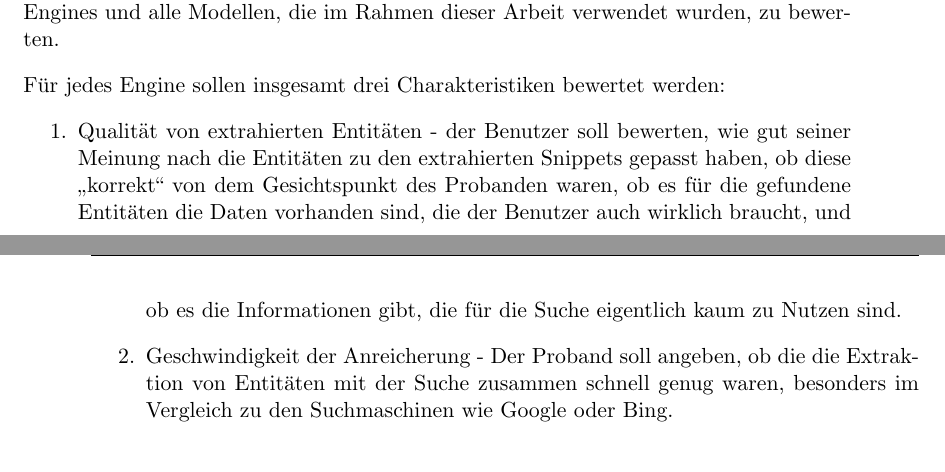
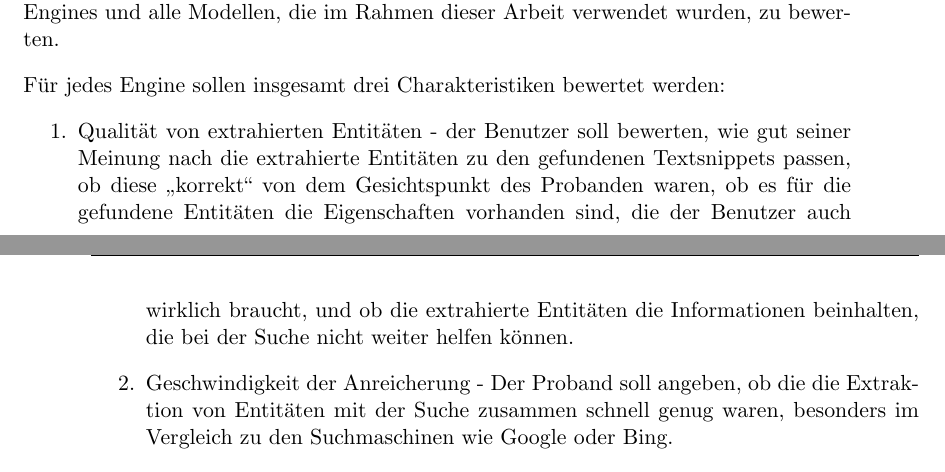
Before and after one commit to tastatur/masterarbeit, a LaTeX thesis (ausarbeitung/Abschlussarbeit/Abschlussarbeit.tex, which reads ausarbeitung/Abschlussarbeit/05-Evaluierung.tex): two parts of pages 53 and 54 of 96, joined at a grey line, cut so that both start at the same text. Compiled offline with LuaLaTeX; an older LaTeX class or package is replaced by its successor.

Commit message:
F. Korrektur der Grammatik, API

```diff
--- a/ausarbeitung/Abschlussarbeit/05-Evaluierung.tex
+++ b/ausarbeitung/Abschlussarbeit/05-Evaluierung.tex
@@ -15,7 +15,7 @@ Um diese Hypothesen bestätigen oder widerlegen zu können, wurde eine Webseite
 
 Für jedes Engine sollen insgesamt drei Charakteristiken bewertet werden:
 \begin{enumerate}
-\item Qualität von extrahierten Entitäten - der Benutzer soll bewerten, wie gut seiner Meinung nach die Entitäten zu den extrahierten Snippets gepasst haben, ob diese ,,korrekt`` von dem Gesichtspunkt des Probanden waren, ob es für die gefundene Entitäten die Daten vorhanden sind, die der Benutzer auch wirklich braucht, und ob es die Informationen gibt, die für die Suche eigentlich kaum zu Nutzen sind.
+\item Qualität von extrahierten Entitäten - der Benutzer soll bewerten, wie gut seiner Meinung nach die extrahierte Entitäten zu den gefundenen Textsnippets passen, ob diese ,,korrekt`` von dem Gesichtspunkt des Probanden waren, ob es für die gefundene Entitäten die Eigenschaften vorhanden sind, die der Benutzer auch wirklich braucht, und ob die extrahierte Entitäten die Informationen beinhalten, die bei der Suche nicht weiter helfen können.
 \item Geschwindigkeit der Anreicherung - Der Proband soll angeben, ob die die Extraktion von Entitäten mit der Suche zusammen schnell genug waren, besonders im Vergleich zu den Suchmaschinen wie Google oder Bing.
 \item ,,Hilfreichsgrad`` von dem Ansatz - Damit soll der Benutzer uns mitteilen, ob solch eine Anreicherung von herkömmlichen Suchergebnissen mit den Entitäten und dazugehörigen Informationen wie Geburtstag/Geburtsort/u.s.w. für die Präzision der Suchanfrage hilfreich wäre, und ob der Proband den Einsatz dieser Suchmethode sinnvoll fände.
 \end{enumerate}
```
